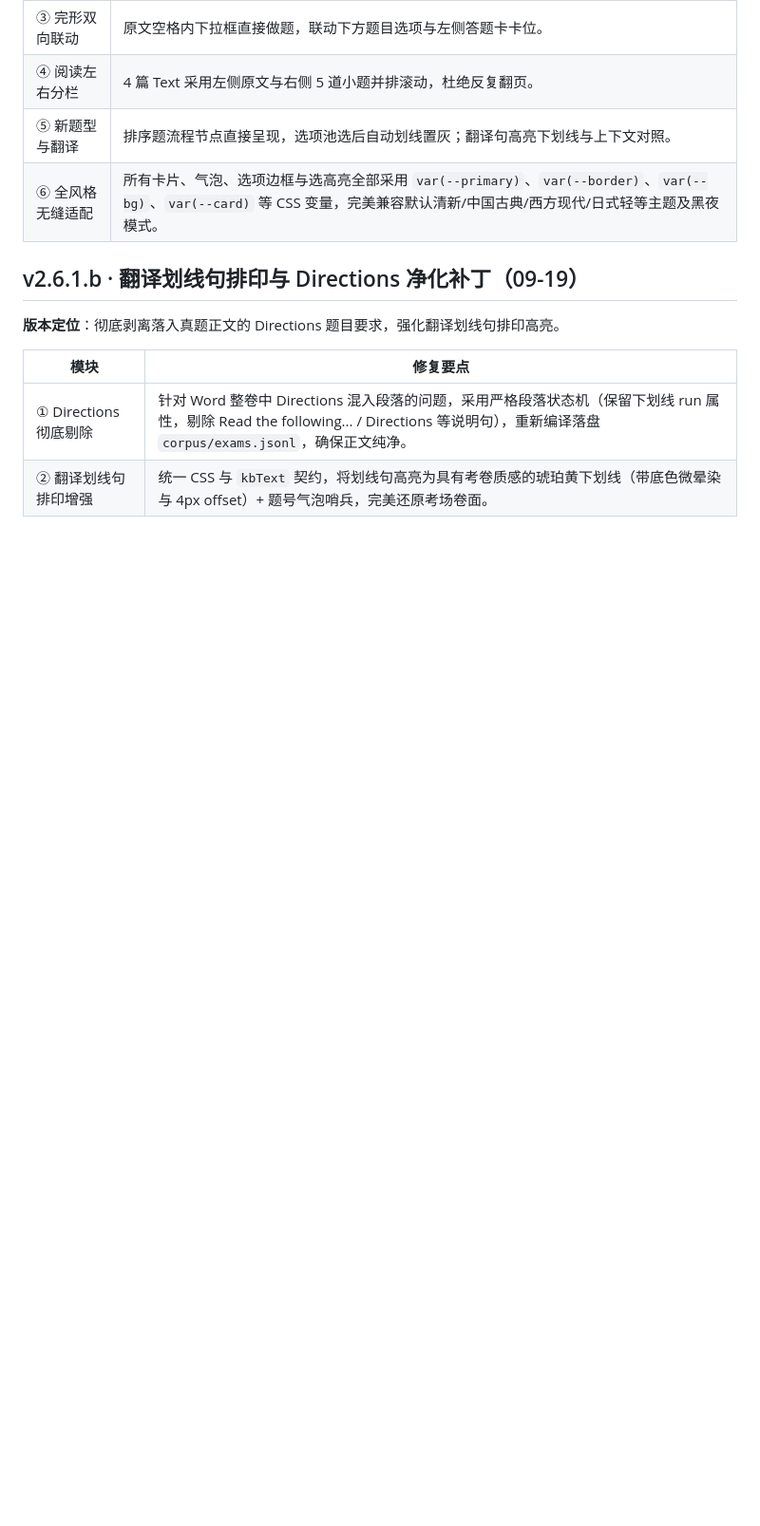
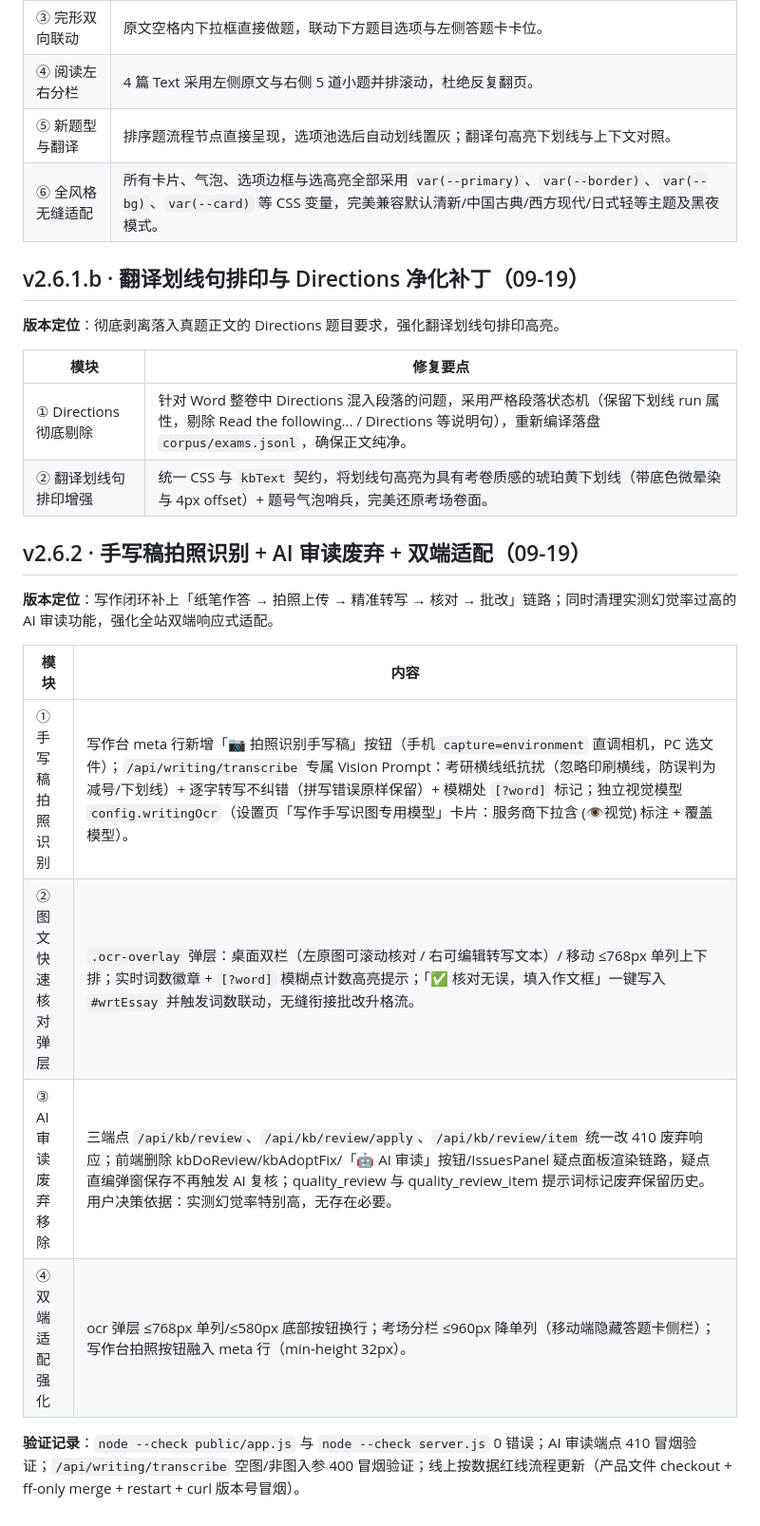
Before and after one commit to lgh-2005/memo-workplace, a Markdown page: 版本号经历.md, the part around the change. Shown at 95% size. Drawn GitHub-style; blank space fills up the shorter version.

Commit message:
docs(v2.6.2): 同步手写稿识图与AI审读废弃及双端适配文档

```diff
--- a/版本号经历.md
+++ b/版本号经历.md
@@ -1424,3 +1424,16 @@
 |---|---|
 | ① Directions 彻底剔除 | 针对 Word 整卷中 Directions 混入段落的问题，采用严格段落状态机（保留下划线 run 属性，剔除 Read the following... / Directions 等说明句），重新编译落盘 `corpus/exams.jsonl`，确保正文纯净。 |
 | ② 翻译划线句排印增强 | 统一 CSS 与 `kbText` 契约，将划线句高亮为具有考卷质感的琥珀黄下划线（带底色微晕染与 4px offset）+ 题号气泡哨兵，完美还原考场卷面。 |
+
+## v2.6.2 · 手写稿拍照识别 + AI 审读废弃 + 双端适配（09-19）
+
+**版本定位**：写作闭环补上「纸笔作答 → 拍照上传 → 精准转写 → 核对 → 批改」链路；同时清理实测幻觉率过高的 AI 审读功能，强化全站双端响应式适配。
+
+| 模块 | 内容 |
+|---|---|
+| ① 手写稿拍照识别 | 写作台 meta 行新增「📷 拍照识别手写稿」按钮（手机 `capture=environment` 直调相机，PC 选文件）；`/api/writing/transcribe` 专属 Vision Prompt：考研横线纸抗扰（忽略印刷横线，防误判为减号/下划线）+ 逐字转写不纠错（拼写错误原样保留）+ 模糊处 `[?word]` 标记；独立视觉模型 `config.writingOcr`（设置页「写作手写识图专用模型」卡片：服务商下拉含 (👁️视觉) 标注 + 覆盖模型）。 |
+| ② 图文快速核对弹层 | `.ocr-overlay` 弹层：桌面双栏（左原图可滚动核对 / 右可编辑转写文本）/ 移动 ≤768px 单列上下排；实时词数徽章 + `[?word]` 模糊点计数高亮提示；「✅ 核对无误，填入作文框」一键写入 `#wrtEssay` 并触发词数联动，无缝衔接批改升格流。 |
+| ③ AI 审读废弃移除 | 三端点 `/api/kb/review`、`/api/kb/review/apply`、`/api/kb/review/item` 统一改 410 废弃响应；前端删除 kbDoReview/kbAdoptFix/「🤖 AI 审读」按钮/IssuesPanel 疑点面板渲染链路，疑点直编弹窗保存不再触发 AI 复核；quality_review 与 quality_review_item 提示词标记废弃保留历史。用户决策依据：实测幻觉率特别高，无存在必要。 |
+| ④ 双端适配强化 | ocr 弹层 ≤768px 单列/≤580px 底部按钮换行；考场分栏 ≤960px 降单列（移动端隐藏答题卡侧栏）；写作台拍照按钮融入 meta 行（min-height 32px）。 |
+
+**验证记录**：`node --check public/app.js` 与 `node --check server.js` 0 错误；AI 审读端点 410 冒烟验证；`/api/writing/transcribe` 空图/非图入参 400 冒烟验证；线上按数据红线流程更新（产品文件 checkout + ff-only merge + restart + curl 版本号冒烟）。
```
Also changed, not shown: AGENTS.md (+1 -1 lines).
